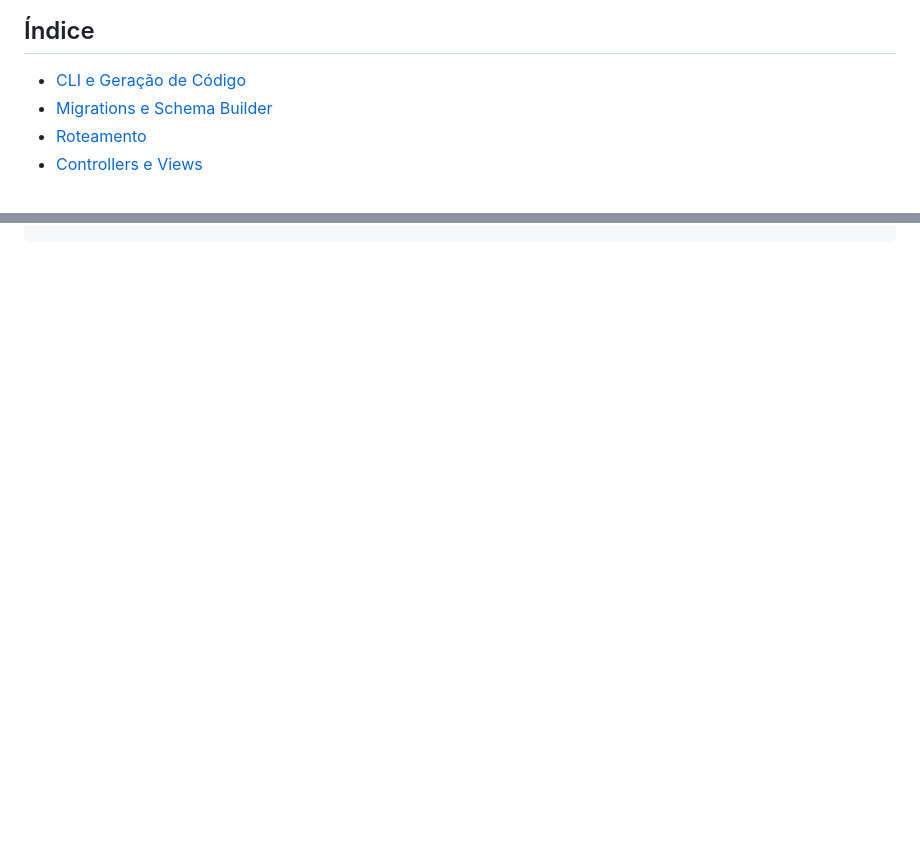
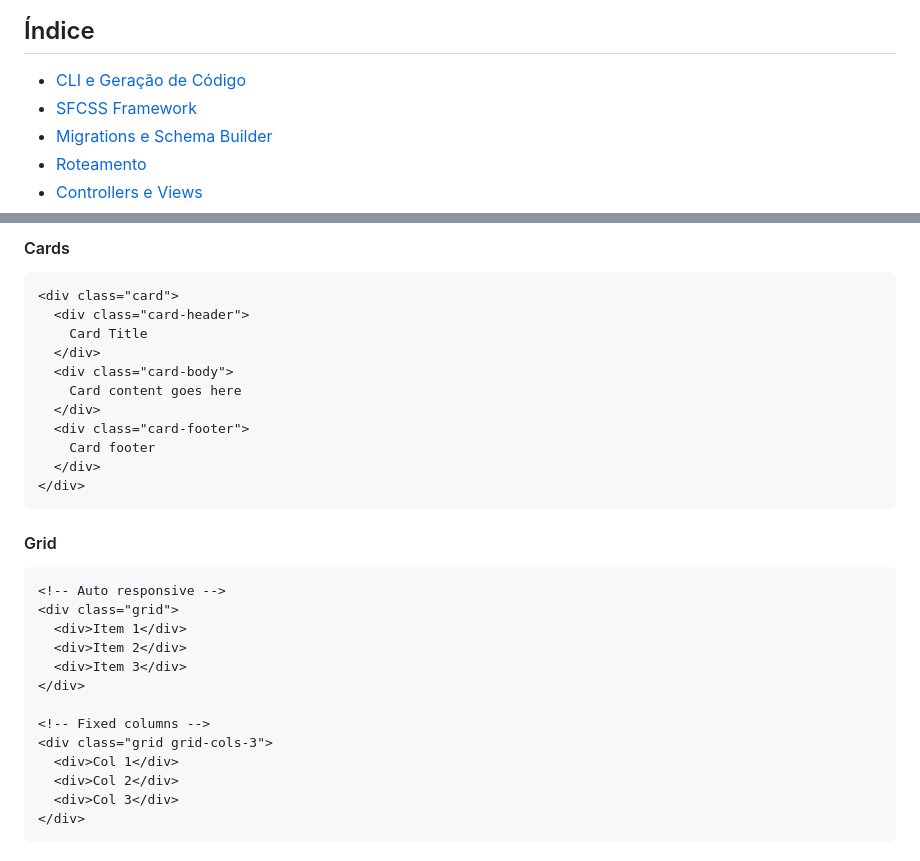
Before and after one commit to fabioaacarneiro/sfphp-project, a Markdown page: docs/DOCUMENTATION.md, 2 parts joined by grey strips. Drawn GitHub-style; blank space fills up the shorter version.

````diff
--- a/docs/DOCUMENTATION.md
+++ b/docs/DOCUMENTATION.md
@@ -3,6 +3,7 @@
 ## Índice
 
 - [CLI e Geração de Código](#cli-e-geração-de-código)
+- [SFCSS Framework](#sfcss-framework)
 - [Migrations e Schema Builder](#migrations-e-schema-builder)
 - [Roteamento](#roteamento)
 - [Controllers e Views](#controllers-e-views)
@@ -82,0 +168,34 @@ O binário `./sfphp` fornece 20+ comandos para gerar código, gerenciar migratio
+#### Cards
+
+```html
+<div class="card">
+  <div class="card-header">
+    Card Title
+  </div>
+  <div class="card-body">
+    Card content goes here
+  </div>
+  <div class="card-footer">
+    Card footer
+  </div>
+</div>
+```
+
+#### Grid
+
+```html
+<!-- Auto responsive -->
+<div class="grid">
+  <div>Item 1</div>
+  <div>Item 2</div>
+  <div>Item 3</div>
+</div>
+
+<!-- Fixed columns -->
+<div class="grid grid-cols-3">
+  <div>Col 1</div>
+  <div>Col 2</div>
+  <div>Col 3</div>
+</div>
+```
+
````
Also changed, not shown: other parts of docs/DOCUMENTATION.md (+188 -0 lines).
